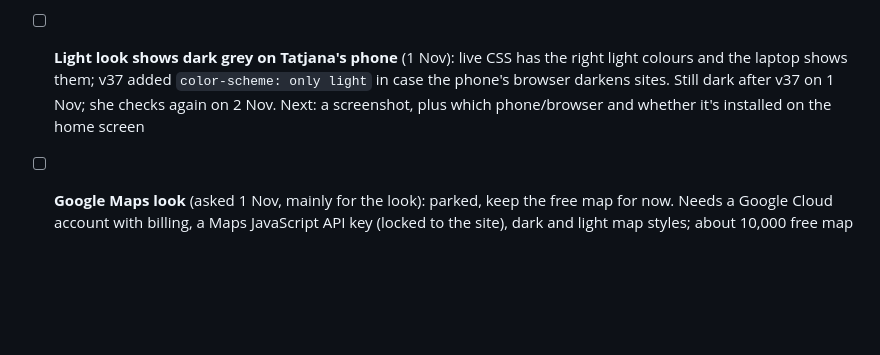
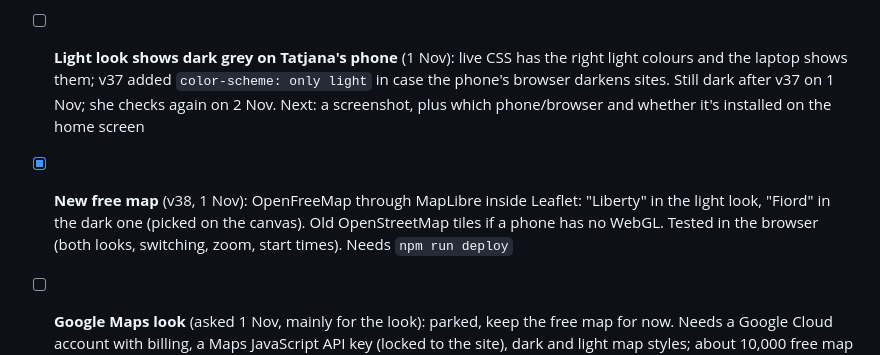
Before and after one commit to tatjanarepa-source/aroundnow-website, a Markdown page: docs/tasks.md, the part around the change. Drawn GitHub-style; blank space fills up the shorter version.

Commit message:
Tasks: new free map (v38)
Co-Authored-By: Claude Opus 5.5 <noreply@anthropic.com>

```diff
--- a/docs/tasks.md
+++ b/docs/tasks.md
@@ -38,6 +38,9 @@ Test after deploy (close and reopen the app first):
       on 1 Nov; she checks again on 2 Nov. Next: a screenshot, plus which phone/browser and whether it's installed on
       the home screen
 
+- [x] **New free map** (v38, 1 Nov): OpenFreeMap through MapLibre inside Leaflet: "Liberty" in the light look,
+      "Fiord" in the dark one (picked on the canvas). Old OpenStreetMap tiles if a phone has no WebGL. Tested in the
+      browser (both looks, switching, zoom, start times). Needs `npm run deploy`
 - [ ] **Google Maps look** (asked 1 Nov, mainly for the look): parked, keep the free map for now. Needs a Google
       Cloud account with billing, a Maps JavaScript API key (locked to the site), dark and light map styles; about
       10,000 free map loads a month then about $7 per 1,000 (check current pricing); about a day to swap the map.
```
